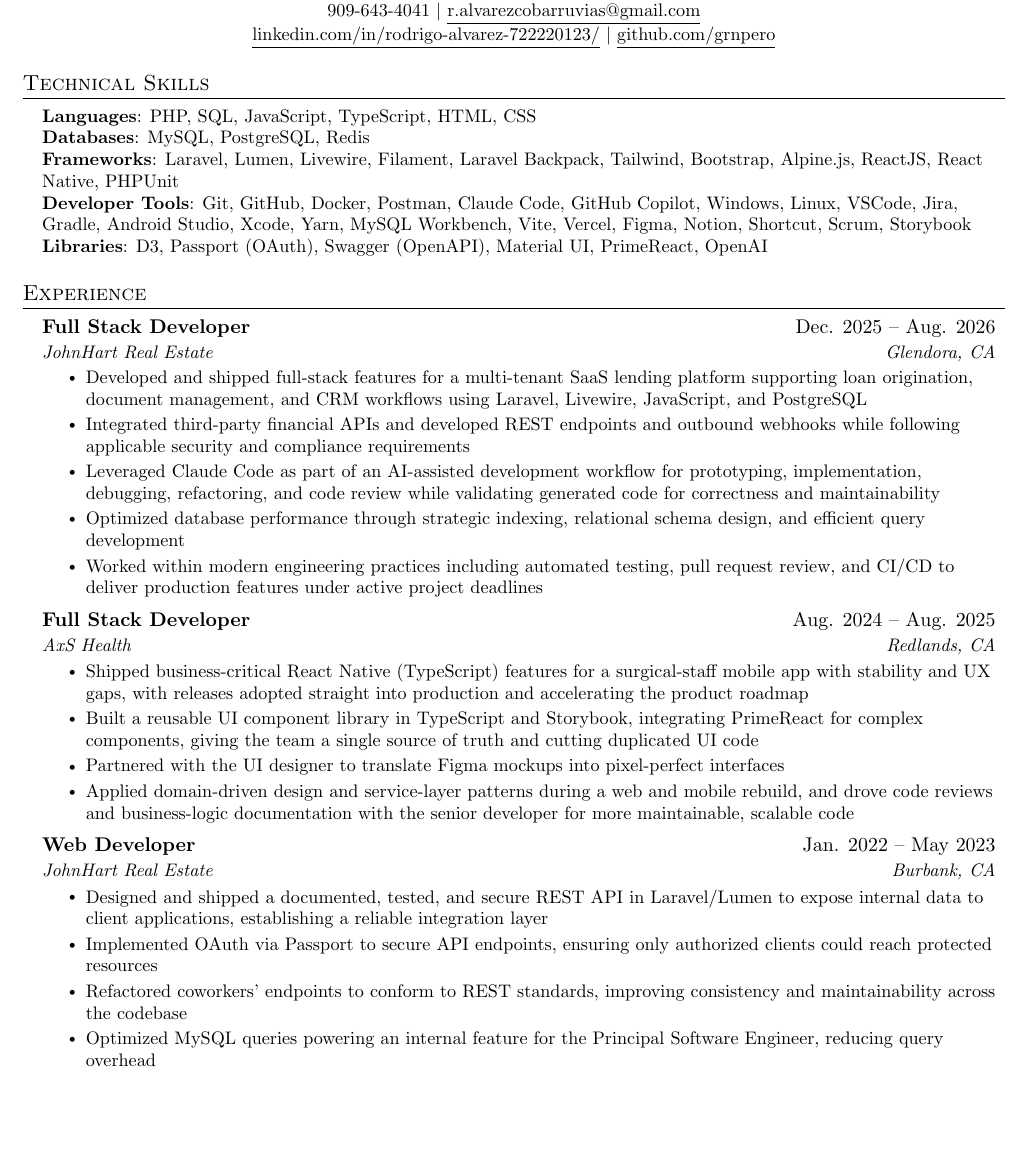
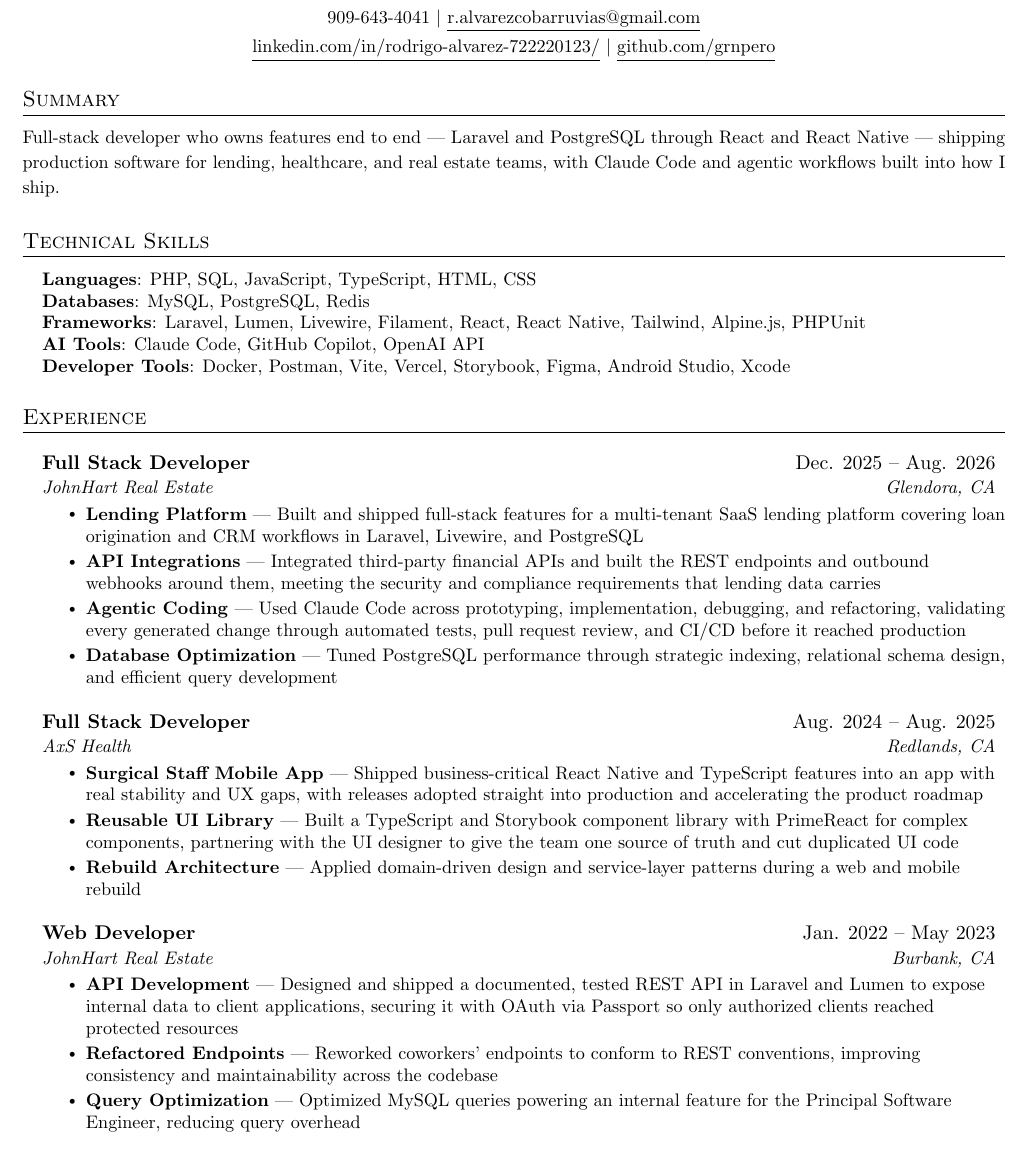
Before and after one commit to GrnPero/Resume, a LaTeX document (master.tex, which reads content/fullstack.tex): part of the page, cut so that both start at the same text, the shorter picture padded with empty space. Compiled offline with pdfLaTeX.

Commit message:
Rewrite resume with lead-in hooks and a summary
- Add a Summary section with a one-sentence pitch via a new \resumeSummary macro

- Give every experience bullet a bolded lead-in through a new \resumeItemLead macro

- Cut three redundant bullets by merging testing into agentic coding, the UI library into the designer partnership, and OAuth into API development

- Drop the Libraries skill line and table-stakes tools, add an AI Tools line

- Remove the unsupported document management claim from the lending platform bullet

- Relax the vspace values in master.tex for more whitespace, documenting the knobs that keep it to one page

- Loosen the contact header spacing in both format branches so print and online match

- Require generated commit commands to cover the whole working tree in CLAUDE.md

```diff
--- a/content/fullstack.tex
+++ b/content/fullstack.tex
@@ -5,13 +5,16 @@
 
 \input{content/_header.tex}
 
+\section{Summary}
+\resumeSummary{Full-stack developer who owns features end to end --- Laravel and PostgreSQL through React and React Native --- shipping production software for lending, healthcare, and real estate teams, with Claude Code and agentic workflows built into how I ship.}
+
 \section{Technical Skills}
 \resumeSkillListStart
   \resumeSkill{Languages}{PHP, SQL, JavaScript, TypeScript, HTML, CSS}
   \resumeSkill{Databases}{MySQL, PostgreSQL, Redis}
-  \resumeSkill{Frameworks}{Laravel, Lumen, Livewire, Filament, Laravel Backpack, Tailwind, Bootstrap, Alpine.js, ReactJS, React Native, PHPUnit}
-  \resumeSkill{Developer Tools}{Git, GitHub, Docker, Postman, Claude Code, GitHub Copilot, Windows, Linux, VSCode, Jira, Gradle, Android Studio, Xcode, Yarn, MySQL Workbench, Vite, Vercel, Figma, Notion, Shortcut, Scrum, Storybook}
-  \resumeSkill{Libraries}{D3, Passport (OAuth), Swagger (OpenAPI), Material UI, PrimeReact, OpenAI}
+  \resumeSkill{Frameworks}{Laravel, Lumen, Livewire, Filament, React, React Native, Tailwind, Alpine.js, PHPUnit}
+  \resumeSkill{AI Tools}{Claude Code, GitHub Copilot, OpenAI API}
+  \resumeSkill{Developer Tools}{Docker, Postman, Vite, Vercel, Storybook, Figma, Android Studio, Xcode}
 \resumeSkillListEnd
 
 \section{Experience}
@@ -21,31 +24,28 @@
     {Full Stack Developer}{Dec. 2025 -- Aug. 2026}
     {JohnHart Real Estate}{Glendora, CA}
     \resumeItemListStart
-      \resumeItem{Developed and shipped full-stack features for a multi-tenant SaaS lending platform supporting loan origination, document management, and CRM workflows using Laravel, Livewire, JavaScript, and PostgreSQL}
-      \resumeItem{Integrated third-party financial APIs and developed REST endpoints and outbound webhooks while following applicable security and compliance requirements}
-      \resumeItem{Leveraged Claude Code as part of an AI-assisted development workflow for prototyping, implementation, debugging, refactoring, and code review while validating generated code for correctness and maintainability}
-      \resumeItem{Optimized database performance through strategic indexing, relational schema design, and efficient query development}
-      \resumeItem{Worked within modern engineering practices including automated testing, pull request review, and CI/CD to deliver production features under active project deadlines}
+      \resumeItemLead{Lending Platform}{Built and shipped full-stack features for a multi-tenant SaaS lending platform covering loan origination and CRM workflows in Laravel, Livewire, and PostgreSQL}
+      \resumeItemLead{API Integrations}{Integrated third-party financial APIs and built the REST endpoints and outbound webhooks around them, meeting the security and compliance requirements that lending data carries}
+      \resumeItemLead{Agentic Coding}{Used Claude Code across prototyping, implementation, debugging, and refactoring, validating every generated change through automated tests, pull request review, and CI/CD before it reached production}
+      \resumeItemLead{Database Optimization}{Tuned PostgreSQL performance through strategic indexing, relational schema design, and efficient query development}
     \resumeItemListEnd
 
   \resumeSubheading
     {Full Stack Developer}{Aug. 2024 -- Aug. 2025}
     {AxS Health}{Redlands, CA}
     \resumeItemListStart
-      \resumeItem{Shipped business-critical React Native (TypeScript) features for a surgical-staff mobile app with stability and UX gaps, with releases adopted straight into production and accelerating the product roadmap}
-      \resumeItem{Built a reusable UI component library in TypeScript and Storybook, integrating PrimeReact for complex components, giving the team a single source of truth and cutting duplicated UI code}
-      \resumeItem{Partnered with the UI designer to translate Figma mockups into pixel-perfect interfaces}
-      \resumeItem{Applied domain-driven design and service-layer patterns during a web and mobile rebuild, and drove code reviews and business-logic documentation with the senior developer for more maintainable, scalable code}
+      \resumeItemLead{Surgical Staff Mobile App}{Shipped business-critical React Native and TypeScript features into an app with real stability and UX gaps, with releases adopted straight into production and accelerating the product roadmap}
+      \resumeItemLead{Reusable UI Library}{Built a TypeScript and Storybook component library with PrimeReact for complex components, partnering with the UI designer to give the team one source of truth and cut duplicated UI code}
+      \resumeItemLead{Rebuild Architecture}{Applied domain-driven design and service-layer patterns during a web and mobile rebuild}
     \resumeItemListEnd
 
   \resumeSubheading
     {Web Developer}{Jan. 2022 -- May 2023}
     {JohnHart Real Estate}{Burbank, CA}
     \resumeItemListStart
-      \resumeItem{Designed and shipped a documented, tested, and secure REST API in Laravel/Lumen to expose internal data to client applications, establishing a reliable integration layer}
-      \resumeItem{Implemented OAuth via Passport to secure API endpoints, ensuring only authorized clients could reach protected resources}
-      \resumeItem{Refactored coworkers' endpoints to conform to REST standards, improving consistency and maintainability across the codebase}
-      \resumeItem{Optimized MySQL queries powering an internal feature for the Principal Software Engineer, reducing query overhead}
+      \resumeItemLead{API Development}{Designed and shipped a documented, tested REST API in Laravel and Lumen to expose internal data to client applications, securing it with OAuth via Passport so only authorized clients reached protected resources}
+      \resumeItemLead{Refactored Endpoints}{Reworked coworkers' endpoints to conform to REST conventions, improving consistency and maintainability across the codebase}
+      \resumeItemLead{Query Optimization}{Optimized MySQL queries powering an internal feature for the Principal Software Engineer, reducing query overhead}
     \resumeItemListEnd
 
 \resumeSubHeadingListEnd
--- a/master.tex
+++ b/master.tex
@@ -54,8 +54,8 @@
 
 % Sections formatting
 \titleformat{\section}{
-  \vspace{-4pt}\scshape\raggedright\large
-}{}{0em}{}[\color{black}\titlerule \vspace{-5pt}]
+  \vspace{-2pt}\scshape\raggedright\large
+}{}{0em}{}[\color{black}\titlerule \vspace{-2pt}]
 
 % Ensure that generate pdf is machine readable/ATS parsable
 \pdfgentounicode=1
@@ -113,8 +122,12 @@
 
 \newcommand{\resumeSubHeadingListStart}{\begin{itemize}[leftmargin=0.15in, label={}]}
 \newcommand{\resumeSubHeadingListEnd}{\end{itemize}}
-\newcommand{\resumeItemListStart}{\begin{itemize}}
-\newcommand{\resumeItemListEnd}{\end{itemize}\vspace{-5pt}}
+% Spacing knobs. These four values are the slack the one-page layout runs on:
+% raise them for more air, lower them to absorb added content. Bumping the
+% section/subheading gaps by ~4pt each is roughly what tips this onto a second
+% page, so change them one step at a time and check `pdfinfo pdf/*.pdf`.
+\newcommand{\resumeItemListStart}{\begin{itemize}[itemsep=2pt, topsep=2pt, parsep=0pt]}
+\newcommand{\resumeItemListEnd}{\end{itemize}\vspace{-2pt}}
 
 % Education reuses the two-column subheading layout, but takes its arguments
 % in school/location/degree/dates order.
@@ -144,8 +157,8 @@
   \newcommand{\resumeLink}[2]{#2}
   \newcommand{\resumeHeader}[5]{
     \begin{center}
-      \textbf{\Huge \scshape #1} \\ \vspace{2pt}
-      \small \faPhone\ #2 $|$ \faEnvelope\ #3 \\ \vspace{2pt}
+      \textbf{\Huge \scshape #1} \\ \vspace{6pt}
+      \small \faPhone\ #2 $|$ \faEnvelope\ #3 \\ \vspace{4pt}
       \small \faLinkedin\ #4 $|$ \faGithub\ #5
     \end{center}
   }
@@ -156,8 +169,8 @@
   \newcommand{\resumeLink}[2]{\href{#1}{\underline{#2}}}
   \newcommand{\resumeHeader}[5]{
     \begin{center}
-      \textbf{\Huge \scshape #1} \\ \vspace{1pt}
-      \small #2 $|$ #3 \\ \vspace{1pt}
+      \textbf{\Huge \scshape #1} \\ \vspace{6pt}
+      \small #2 $|$ #3 \\ \vspace{4pt}
       \small #4 $|$ #5
     \end{center}
   }
```
Also changed, not shown: CLAUDE.md (+7 -0 lines), markdown.tex (+2 -0 lines), README.md, pdf/fullstack-print.pdf, pdf/fullstack.pdf, master.tex (15 more changed lines).
